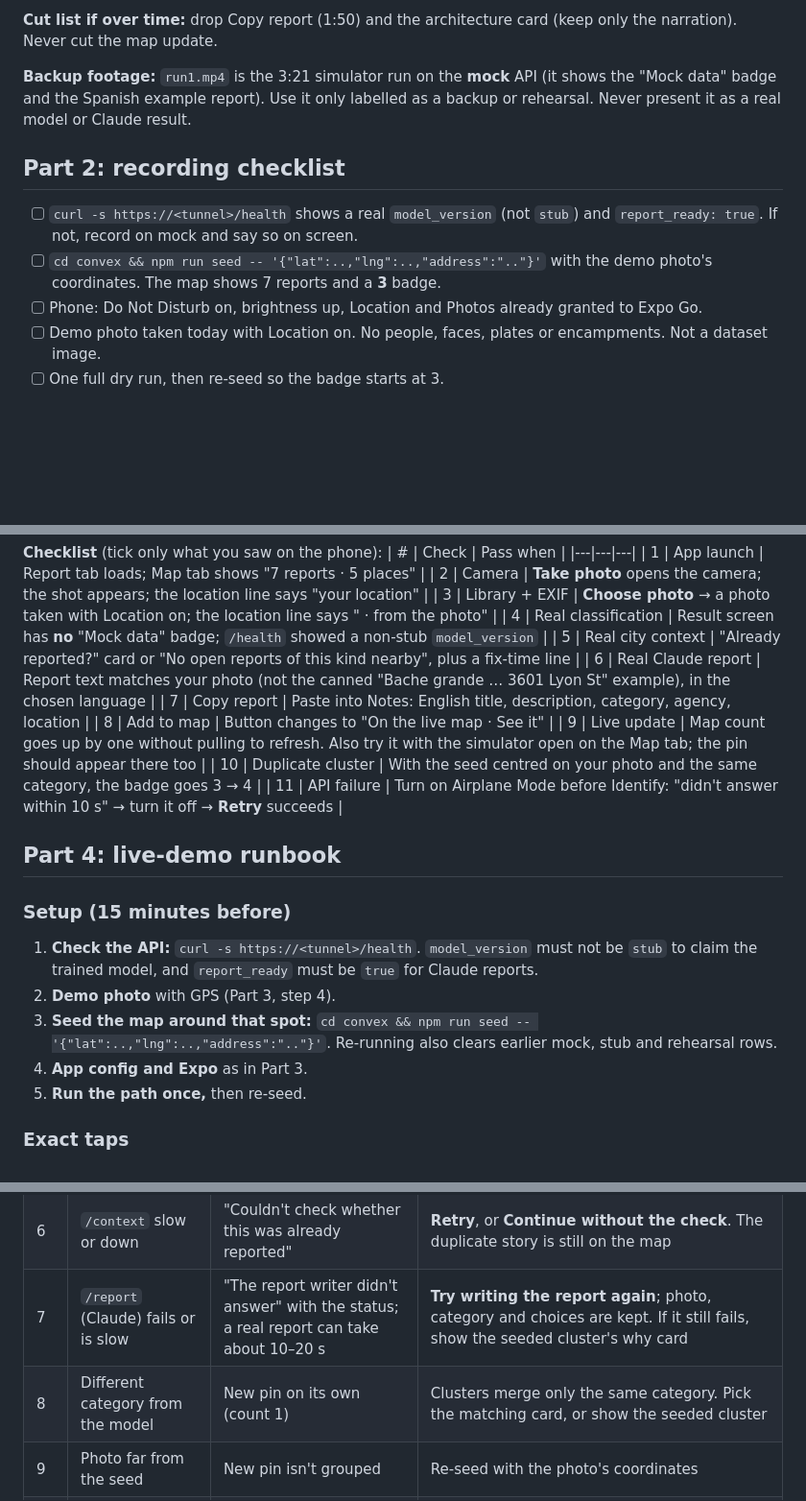
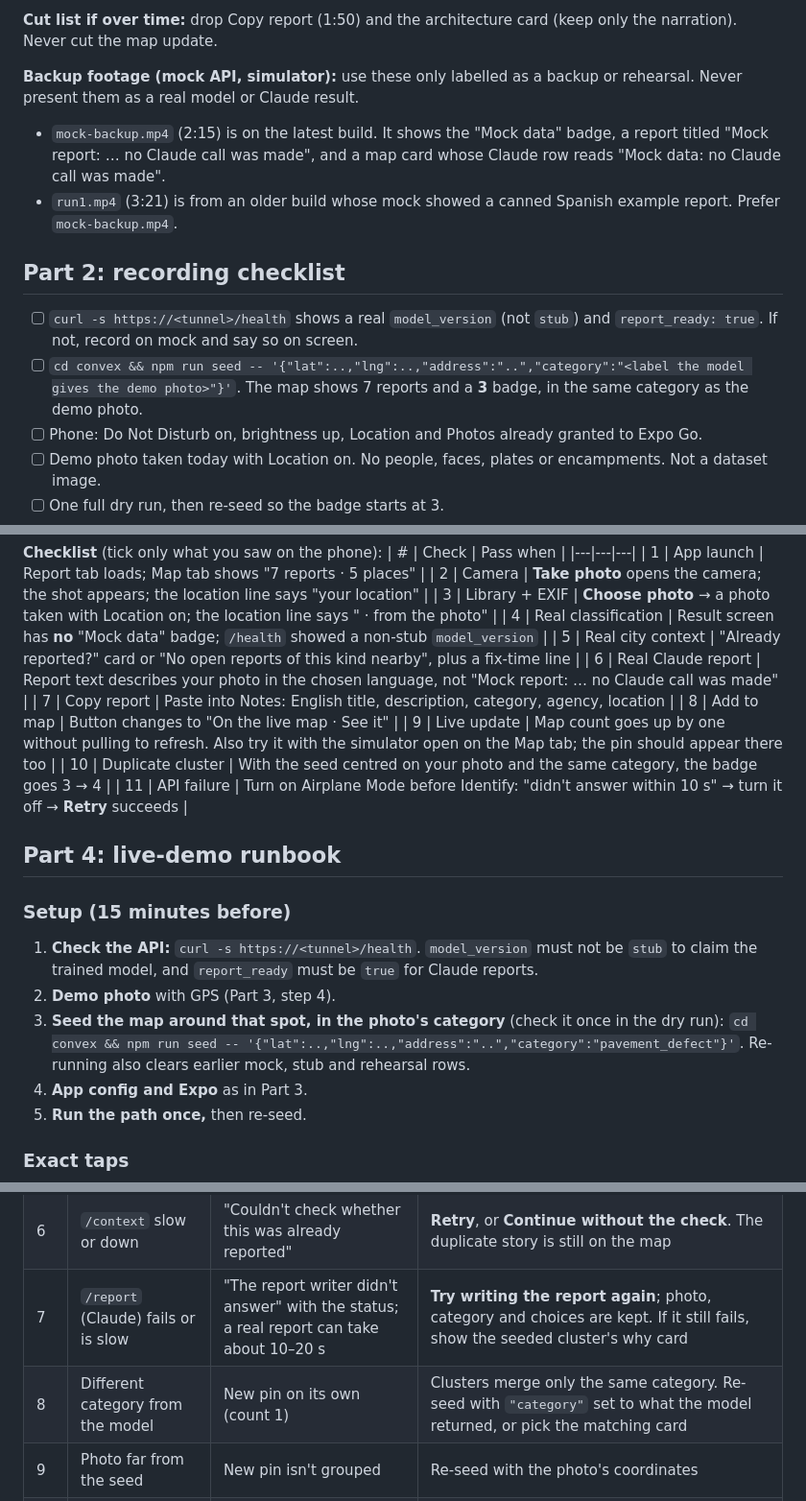
Before and after one commit to dhruvsood12/CalHacks, a Markdown page: DEMO.md, 3 parts joined by grey strips. Shown at 96% size. Rendered like a GitHub page; blank space fills up the shorter version.

Commit message:
c: docs match the labelled mock report and the seed category option
README and DEMO.md describe the mock report as a labelled placeholder
with no Claude call, the seed's "category" argument, and the new
mock-backup.mp4 (labelled backup only). The iPhone checklist checks the
report is not the mock placeholder.

Co-Authored-By: Claude Opus 5.5 <noreply@anthropic.com>

```diff
--- a/DEMO.md
+++ b/DEMO.md
@@ -30,11 +30,13 @@ Demo-first: about 2:15 of app, 30 s of how it works and why it matters, 15 s for
 
 **Cut list if over time:** drop Copy report (1:50) and the architecture card (keep only the narration). Never cut the map update.
 
-**Backup footage:** `run1.mp4` is the 3:21 simulator run on the **mock** API (it shows the "Mock data" badge and the Spanish example report). Use it only labelled as a backup or rehearsal. Never present it as a real model or Claude result.
+**Backup footage (mock API, simulator):** use these only labelled as a backup or rehearsal. Never present them as a real model or Claude result.
+- `mock-backup.mp4` (2:15) is on the latest build. It shows the "Mock data" badge, a report titled "Mock report: … no Claude call was made", and a map card whose Claude row reads "Mock data: no Claude call was made".
+- `run1.mp4` (3:21) is from an older build whose mock showed a canned Spanish example report. Prefer `mock-backup.mp4`.
 
 ## Part 2: recording checklist
 - [ ] `curl -s https://<tunnel>/health` shows a real `model_version` (not `stub`) and `report_ready: true`. If not, record on mock and say so on screen.
-- [ ] `cd convex && npm run seed -- '{"lat":..,"lng":..,"address":".."}'` with the demo photo's coordinates. The map shows 7 reports and a **3** badge.
+- [ ] `cd convex && npm run seed -- '{"lat":..,"lng":..,"address":"..","category":"<label the model gives the demo photo>"}'`. The map shows 7 reports and a **3** badge, in the same category as the demo photo.
 - [ ] Phone: Do Not Disturb on, brightness up, Location and Photos already granted to Expo Go.
 - [ ] Demo photo taken today with Location on. No people, faces, plates or encampments. Not a dataset image.
 - [ ] One full dry run, then re-seed so the badge starts at 3.
@@ -74,7 +76,7 @@ cd mobile && npx expo start --tunnel --clear
 | 3 | Library + EXIF | **Choose photo** → a photo taken with Location on; the location line says "<address> · from the photo" |
 | 4 | Real classification | Result screen has **no** "Mock data" badge; `/health` showed a non-stub `model_version` |
 | 5 | Real city context | "Already reported?" card or "No open reports of this kind nearby", plus a fix-time line |
-| 6 | Real Claude report | Report text matches your photo (not the canned "Bache grande … 3601 Lyon St" example), in the chosen language |
+| 6 | Real Claude report | Report text describes your photo in the chosen language, not "Mock report: … no Claude call was made" |
 | 7 | Copy report | Paste into Notes: English title, description, category, agency, location |
 | 8 | Add to map | Button changes to "On the live map · See it" |
 | 9 | Live update | Map count goes up by one without pulling to refresh. Also try it with the simulator open on the Map tab; the pin should appear there too |
@@ -85,7 +87,7 @@ cd mobile && npx expo start --tunnel --clear
 ### Setup (15 minutes before)
 1. **Check the API:** `curl -s https://<tunnel>/health`. `model_version` must not be `stub` to claim the trained model, and `report_ready` must be `true` for Claude reports.
 2. **Demo photo** with GPS (Part 3, step 4).
-3. **Seed the map around that spot:** `cd convex && npm run seed -- '{"lat":..,"lng":..,"address":".."}'`. Re-running also clears earlier mock, stub and rehearsal rows.
+3. **Seed the map around that spot, in the photo's category** (check it once in the dry run): `cd convex && npm run seed -- '{"lat":..,"lng":..,"address":"..","category":"pavement_defect"}'`. Re-running also clears earlier mock, stub and rehearsal rows.
 4. **App config and Expo** as in Part 3.
 5. **Run the path once,** then re-seed.
 
@@ -110,7 +112,7 @@ cd mobile && npx expo start --tunnel --clear
 | 5 | `/classify` slow or down | "Couldn't identify this photo … didn't answer within 10 s" | **Retry**. If it stays down, restart Expo without `EXPO_PUBLIC_API_BASE_URL` (mock data, badge visible; about 30 s) |
 | 6 | `/context` slow or down | "Couldn't check whether this was already reported" | **Retry**, or **Continue without the check**. The duplicate story is still on the map |
 | 7 | `/report` (Claude) fails or is slow | "The report writer didn't answer" with the status; a real report can take about 10–20 s | **Try writing the report again**; photo, category and choices are kept. If it still fails, show the seeded cluster's why card |
-| 8 | Different category from the model | New pin on its own (count 1) | Clusters merge only the same category. Pick the matching card, or show the seeded cluster |
+| 8 | Different category from the model | New pin on its own (count 1) | Clusters merge only the same category. Re-seed with `"category"` set to what the model returned, or pick the matching card |
 | 9 | Photo far from the seed | New pin isn't grouped | Re-seed with the photo's coordinates |
 | 10 | Convex unreachable | Map says "Connecting to the live map…" | Needs internet; fall back to the video |
 | 11 | Reverse geocoding slow | Coordinates instead of an address | Fine; the source label is still shown |
```
Also changed, not shown: DEVPOST.md (+1 -1 lines), README.md (+2 -2 lines).
